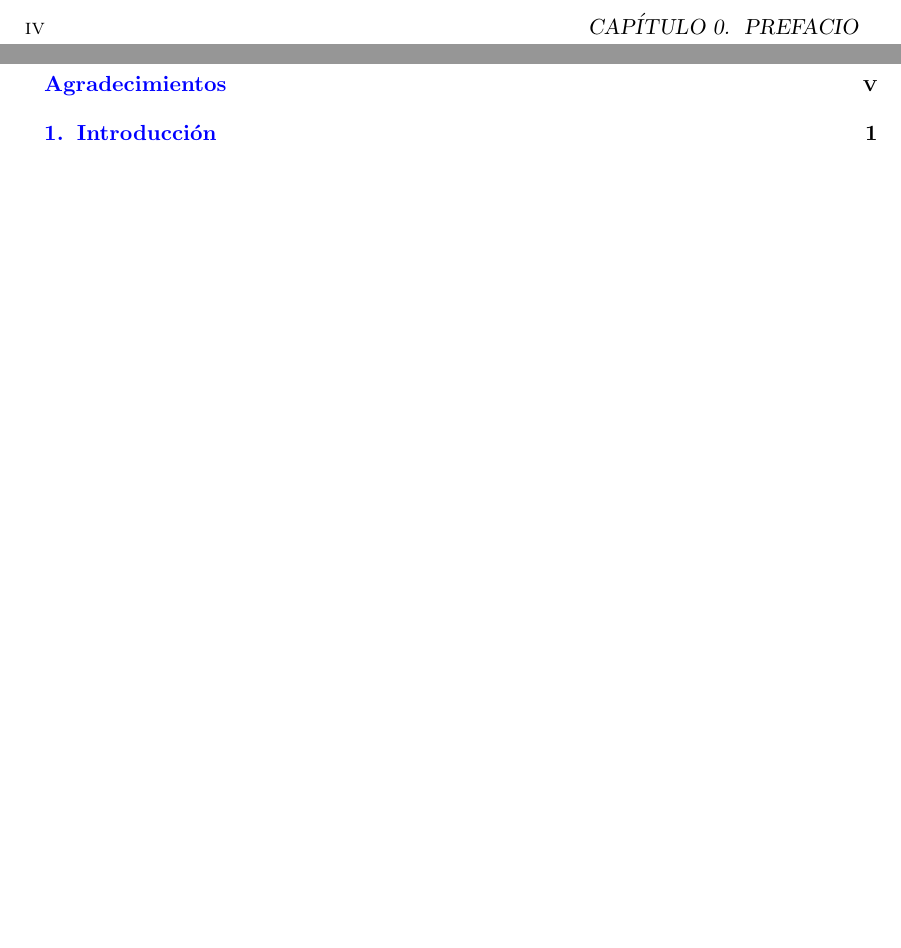
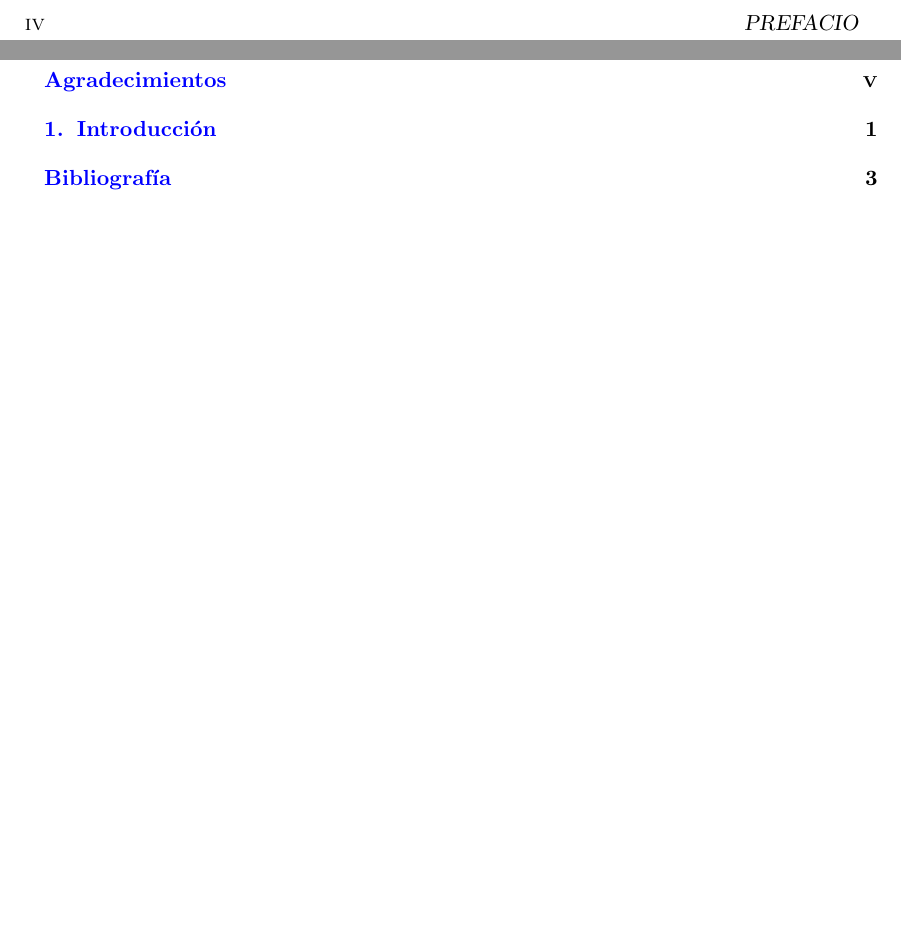
Before and after one commit to santisoler/phd-thesis, a LaTeX thesis (thesis.tex): two parts of pages 4 and 7 of 15, joined at a grey line, cut so that both start at the same text, the shorter picture padded with empty space. Compiled offline with pdfLaTeX.

Commit message:
Add Bibliography to TOC and remove fancyhdr
Remove fancyhdr for now because it causes a bug with unnumbered chapters
in frontmatter, adding a "Chapter 0" in the header. I'll probably use
fancyhdr in the future in case I want to change the default headers and
footers.

```diff
--- a/thesis.tex
+++ b/thesis.tex
@@ -8,7 +8,6 @@
 \usepackage{hyperref}
 \usepackage{enumitem}
 \usepackage{datetime}
-\usepackage{fancyhdr}
 \usepackage{multicol}
 \usepackage[round,authoryear,sort]{natbib}
 \usepackage{doi} % show dois as links on references
```
Also changed, not shown: thesis.tex (2 more changed lines).
